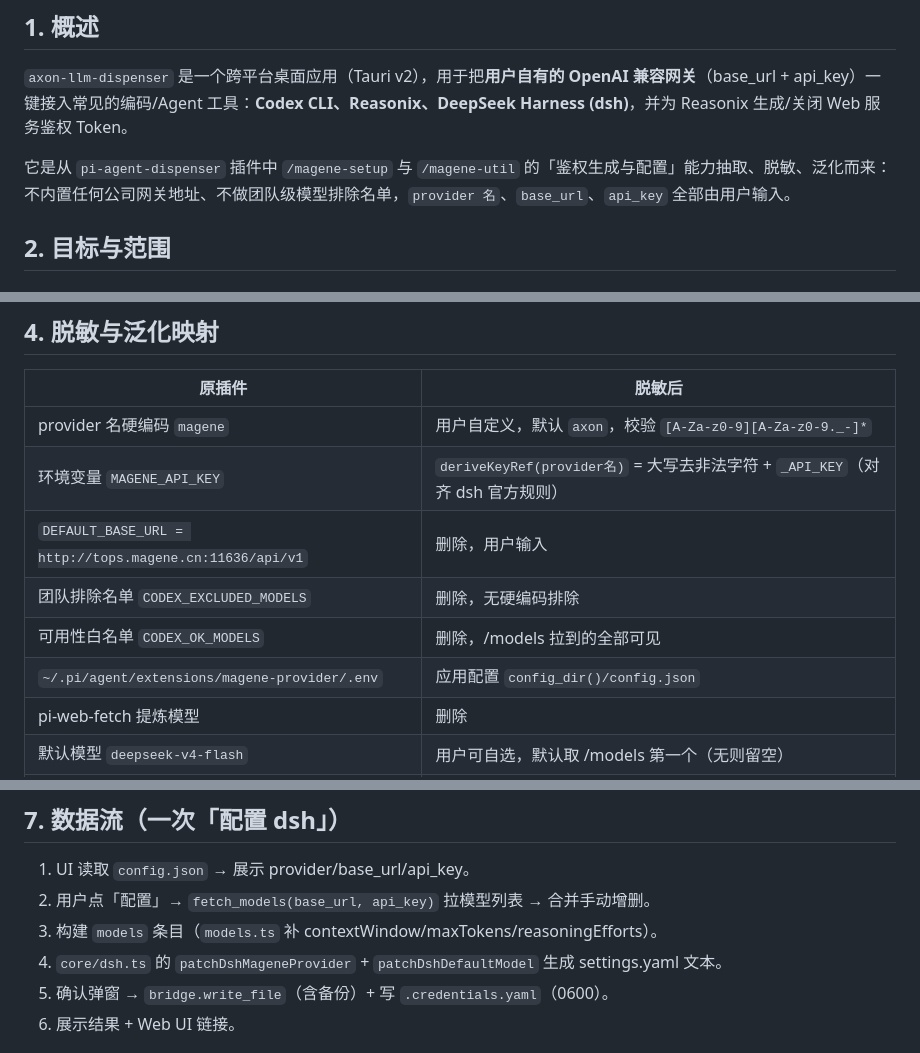
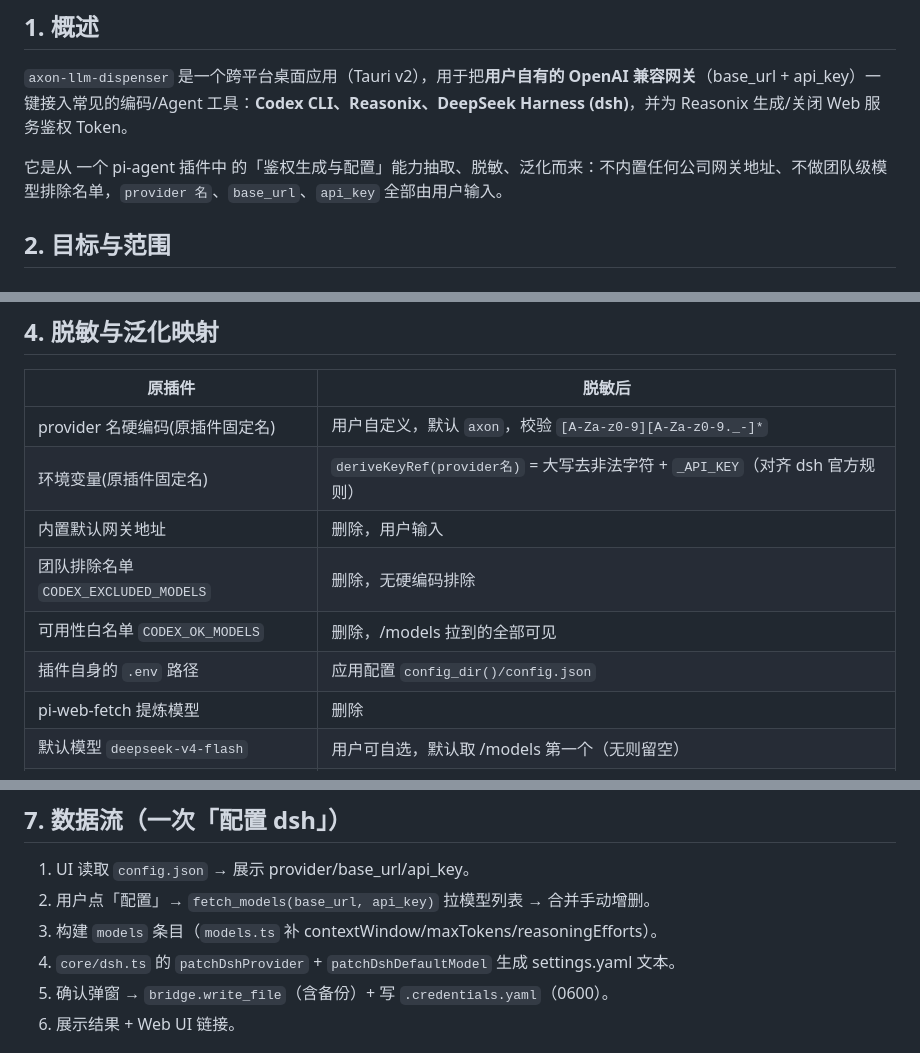
Before and after one commit to dncore/axon-llm-dispenser, a Markdown page: docs/DESIGN.md, 3 parts joined by grey strips. GitHub-like rendering.

Commit message:
docs: 设计文档去除公司信息残留(脱敏映射表泛化)

```diff
--- a/docs/DESIGN.md
+++ b/docs/DESIGN.md
@@ -4,7 +4,7 @@
 
 `axon-llm-dispenser` 是一个跨平台桌面应用（Tauri v2），用于把**用户自有的 OpenAI 兼容网关**（base_url + api_key）一键接入常见的编码/Agent 工具：**Codex CLI、Reasonix、DeepSeek Harness (dsh)**，并为 Reasonix 生成/关闭 Web 服务鉴权 Token。
 
-它是从 `pi-agent-dispenser` 插件中 `/magene-setup` 与 `/magene-util` 的「鉴权生成与配置」能力抽取、脱敏、泛化而来：不内置任何公司网关地址、不做团队级模型排除名单，`provider 名`、`base_url`、`api_key` 全部由用户输入。
+它是从 一个 pi-agent 插件中 的「鉴权生成与配置」能力抽取、脱敏、泛化而来：不内置任何公司网关地址、不做团队级模型排除名单，`provider 名`、`base_url`、`api_key` 全部由用户输入。
 
 ## 2. 目标与范围
 
@@ -72,12 +72,12 @@ axon-llm-dispenser/
 
 | 原插件 | 脱敏后 |
 |--------|--------|
-| provider 名硬编码 `magene` | 用户自定义，默认 `axon`，校验 `[A-Za-z0-9][A-Za-z0-9._-]*` |
-| 环境变量 `MAGENE_API_KEY` | `deriveKeyRef(provider名)` = 大写去非法字符 + `_API_KEY`（对齐 dsh 官方规则） |
-| `DEFAULT_BASE_URL = http://tops.magene.cn:11636/api/v1` | 删除，用户输入 |
+| provider 名硬编码(原插件固定名) | 用户自定义，默认 `axon`，校验 `[A-Za-z0-9][A-Za-z0-9._-]*` |
+| 环境变量(原插件固定名) | `deriveKeyRef(provider名)` = 大写去非法字符 + `_API_KEY`（对齐 dsh 官方规则） |
+| 内置默认网关地址 | 删除，用户输入 |
 | 团队排除名单 `CODEX_EXCLUDED_MODELS` | 删除，无硬编码排除 |
 | 可用性白名单 `CODEX_OK_MODELS` | 删除，/models 拉到的全部可见 |
-| `~/.pi/agent/extensions/magene-provider/.env` | 应用配置 `config_dir()/config.json` |
+| 插件自身的 `.env` 路径 | 应用配置 `config_dir()/config.json` |
 | pi-web-fetch 提炼模型 | 删除 |
 | 默认模型 `deepseek-v4-flash` | 用户可自选，默认取 /models 第一个（无则留空） |
 | `KNOWN_MODELS` 110+ 模型元数据 | **保留**（通用模型元数据，非公司信息） |
@@ -122,7 +122,7 @@ axon-llm-dispenser/
 1. UI 读取 `config.json` → 展示 provider/base_url/api_key。
 2. 用户点「配置」→ `fetch_models(base_url, api_key)` 拉模型列表 → 合并手动增删。
 3. 构建 `models` 条目（`models.ts` 补 contextWindow/maxTokens/reasoningEfforts）。
-4. `core/dsh.ts` 的 `patchDshMageneProvider` + `patchDshDefaultModel` 生成 settings.yaml 文本。
+4. `core/dsh.ts` 的 `patchDshProvider` + `patchDshDefaultModel` 生成 settings.yaml 文本。
 5. 确认弹窗 → `bridge.write_file`（含备份）+ 写 `.credentials.yaml`（0600）。
 6. 展示结果 + Web UI 链接。
 
```
